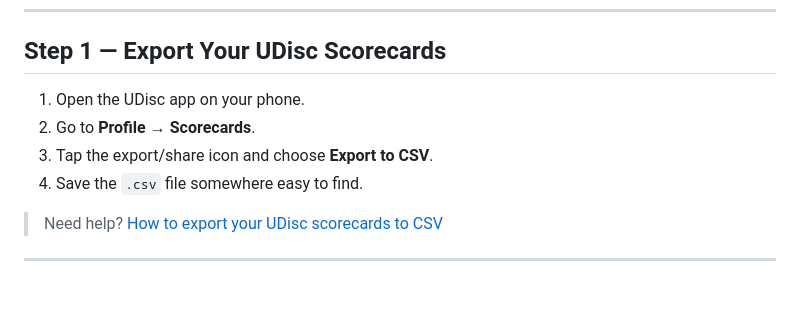
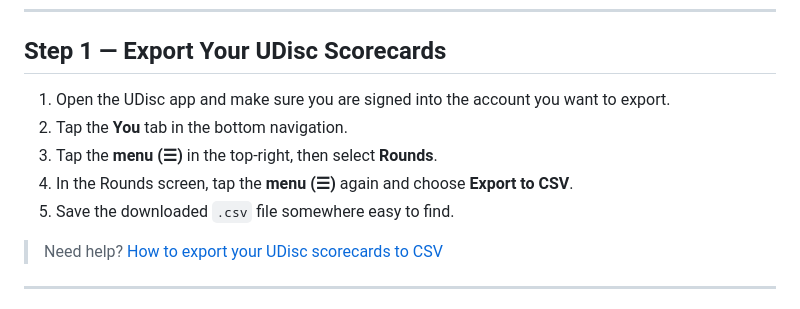
Before and after one commit to rbrambley/URD, a Markdown page: GUIDE.md, the part around the change. Rendered like a GitHub page.

Commit message:
guideme.md updated

```diff
--- a/GUIDE.md
+++ b/GUIDE.md
@@ -6,10 +6,11 @@ Turn your UDisc scorecard export into a full performance dashboard with hole-by-
 
 ## Step 1 — Export Your UDisc Scorecards
 
-1. Open the UDisc app on your phone.
-2. Go to **Profile → Scorecards**.
-3. Tap the export/share icon and choose **Export to CSV**.
-4. Save the `.csv` file somewhere easy to find.
+1. Open the UDisc app and make sure you are signed into the account you want to export.
+2. Tap the **You** tab in the bottom navigation.
+3. Tap the **menu (☰)** in the top-right, then select **Rounds**.
+4. In the Rounds screen, tap the **menu (☰)** again and choose **Export to CSV**.
+5. Save the downloaded `.csv` file somewhere easy to find.
 
 > Need help? [How to export your UDisc scorecards to CSV](https://help.udisc.com/en/articles/10705081-how-can-i-export-my-scorecards-to-a-csv)
 
```
